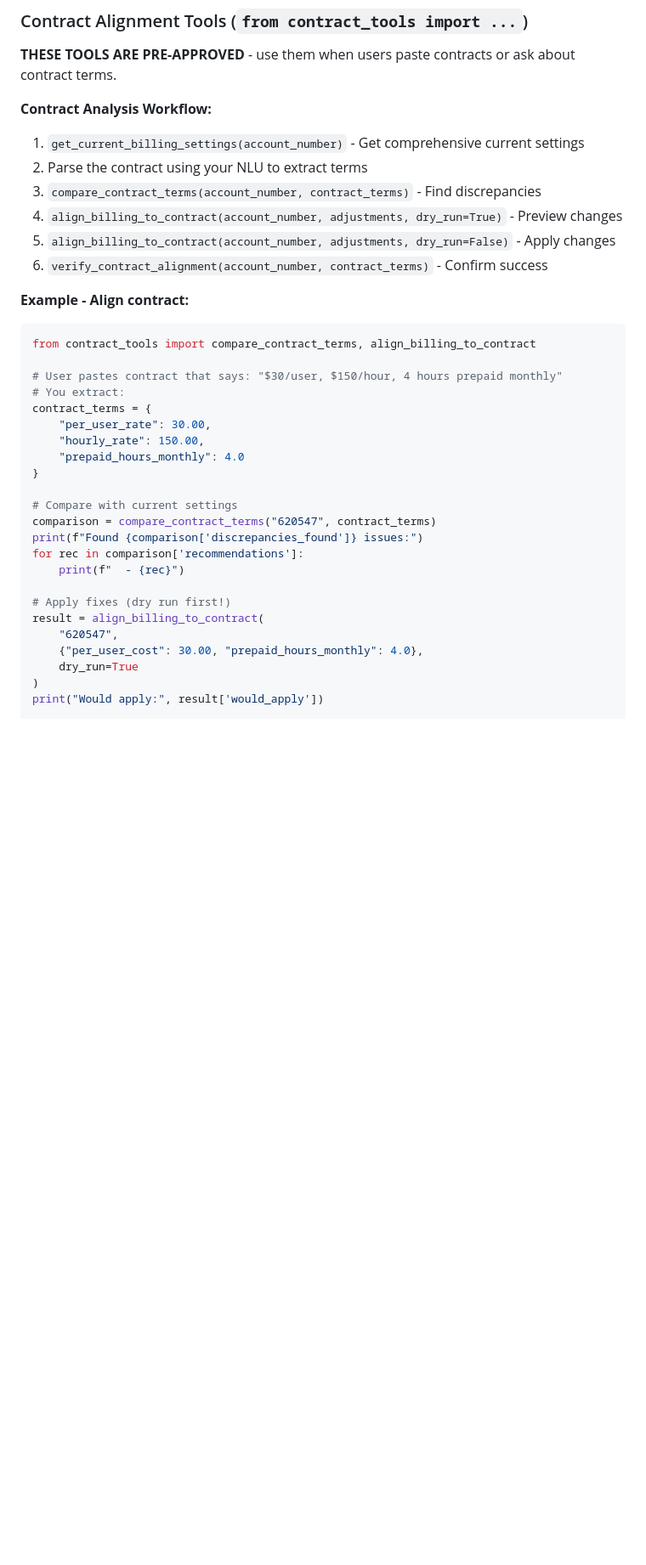
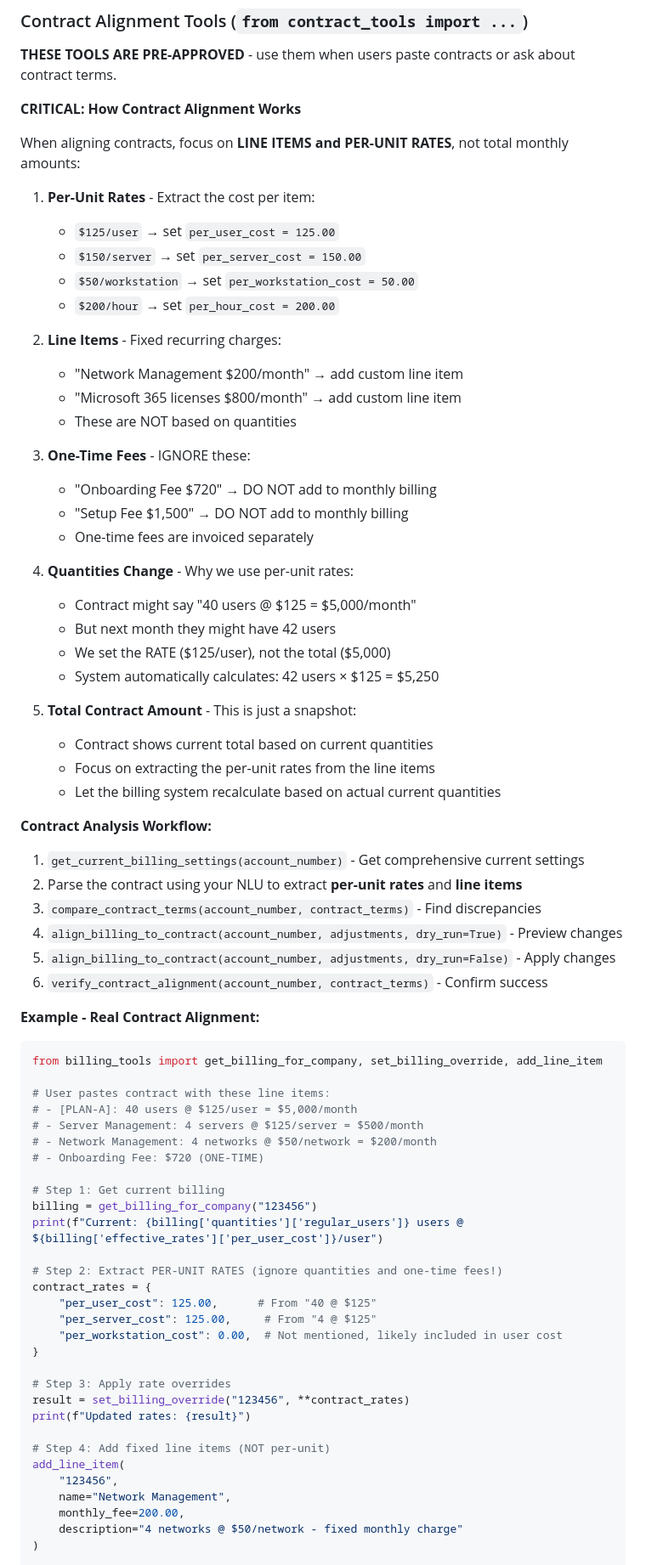
Before and after one commit to skelhammer/hivematrix-brainhair, a Markdown page: claude_tools/SYSTEM_PROMPT.md, the part around one of its changes. Shown at 85% size. GitHub-like rendering; blank space fills up the shorter version.

Commit message:
Add comprehensive contract alignment guidance to system prompt
- Clarify focus on per-unit rates, not total amounts
- Explain why quantities change month-to-month
- Document how to handle one-time fees (ignore them)
- Add real-world examples for line items vs per-unit rates
- Show common contract patterns (flat fee, prepaid hours, etc)

This helps Claude understand contracts show snapshots, but we need
to extract the underlying rates and let the system recalculate
based on current quantities.

🤖 Generated with [Claude Code](https://claude.com/claude-code)

Co-Authored-By: Claude <noreply@anthropic.com>

````diff
--- a/claude_tools/SYSTEM_PROMPT.md
+++ b/claude_tools/SYSTEM_PROMPT.md
@@ -169,37 +169,75 @@ print(f"Users: {billing['quantities']['regular_users']} @ ${billing['effective_r
 
 **THESE TOOLS ARE PRE-APPROVED** - use them when users paste contracts or ask about contract terms.
 
+**CRITICAL: How Contract Alignment Works**
+
+When aligning contracts, focus on **LINE ITEMS and PER-UNIT RATES**, not total monthly amounts:
+
+1. **Per-Unit Rates** - Extract the cost per item:
+   - `$125/user` → set `per_user_cost = 125.00`
+   - `$150/server` → set `per_server_cost = 150.00`
+   - `$50/workstation` → set `per_workstation_cost = 50.00`
+   - `$200/hour` → set `per_hour_cost = 200.00`
+
+2. **Line Items** - Fixed recurring charges:
+   - "Network Management $200/month" → add custom line item
+   - "Microsoft 365 licenses $800/month" → add custom line item
+   - These are NOT based on quantities
+
+3. **One-Time Fees** - IGNORE these:
+   - "Onboarding Fee $720" → DO NOT add to monthly billing
+   - "Setup Fee $1,500" → DO NOT add to monthly billing
+   - One-time fees are invoiced separately
+
+4. **Quantities Change** - Why we use per-unit rates:
+   - Contract might say "40 users @ $125 = $5,000/month"
+   - But next month they might have 42 users
+   - We set the RATE ($125/user), not the total ($5,000)
+   - System automatically calculates: 42 users × $125 = $5,250
+
+5. **Total Contract Amount** - This is just a snapshot:
+   - Contract shows current total based on current quantities
+   - Focus on extracting the per-unit rates from the line items
+   - Let the billing system recalculate based on actual current quantities
+
 **Contract Analysis Workflow:**
 1. `get_current_billing_settings(account_number)` - Get comprehensive current settings
-2. Parse the contract using your NLU to extract terms
+2. Parse the contract using your NLU to extract **per-unit rates** and **line items**
 3. `compare_contract_terms(account_number, contract_terms)` - Find discrepancies
 4. `align_billing_to_contract(account_number, adjustments, dry_run=True)` - Preview changes
 5. `align_billing_to_contract(account_number, adjustments, dry_run=False)` - Apply changes
 6. `verify_contract_alignment(account_number, contract_terms)` - Confirm success
 
-**Example - Align contract:**
+**Example - Real Contract Alignment:**
 ```python
-from contract_tools import compare_contract_terms, align_billing_to_contract
+from billing_tools import get_billing_for_company, set_billing_override, add_line_item
 
-# User pastes contract that says: "$30/user, $150/hour, 4 hours prepaid monthly"
-# You extract:
-contract_terms = {
-    "per_user_rate": 30.00,
-    "hourly_rate": 150.00,
-    "prepaid_hours_monthly": 4.0
+# User pastes contract with these line items:
+# - [PLAN-A]: 40 users @ $125/user = $5,000/month
+# - Server Management: 4 servers @ $125/server = $500/month
+# - Network Management: 4 networks @ $50/network = $200/month
+# - Onboarding Fee: $720 (ONE-TIME)
+
+# Step 1: Get current billing
+billing = get_billing_for_company("123456")
+print(f"Current: {billing['quantities']['regular_users']} users @ ${billing['effective_rates']['per_user_cost']}/user")
+
+# Step 2: Extract PER-UNIT RATES (ignore quantities and one-time fees!)
+contract_rates = {
+    "per_user_cost": 125.00,      # From "40 @ $125"
+    "per_server_cost": 125.00,     # From "4 @ $125"
+    "per_workstation_cost": 0.00,  # Not mentioned, likely included in user cost
 }
 
-# Compare with current settings
-comparison = compare_contract_terms("620547", contract_terms)
-print(f"Found {comparison['discrepancies_found']} issues:")
-for rec in comparison['recommendations']:
-    print(f"  - {rec}")
+# Step 3: Apply rate overrides
+result = set_billing_override("123456", **contract_rates)
+print(f"Updated rates: {result}")
 
-# Apply fixes (dry run first!)
-result = align_billing_to_contract(
-    "620547",
-    {"per_user_cost": 30.00, "prepaid_hours_monthly": 4.0},
-    dry_run=True
+# Step 4: Add fixed line items (NOT per-unit)
+add_line_item(
+    "123456",
+    name="Network Management",
+    monthly_fee=200.00,
+    description="4 networks @ $50/network - fixed monthly charge"
 )
-print("Would apply:", result['would_apply'])
 
````
Also changed, not shown: other parts of claude_tools/SYSTEM_PROMPT.md (+39 -7 lines).
